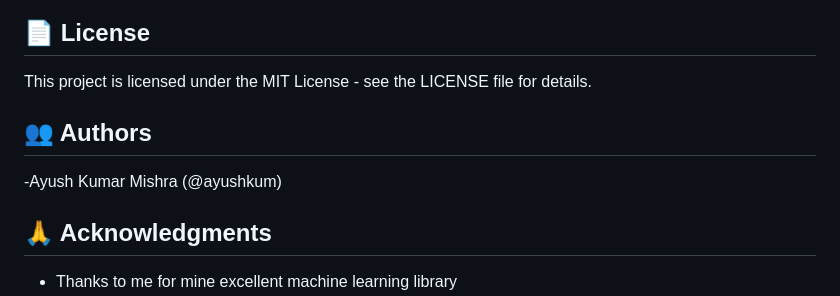
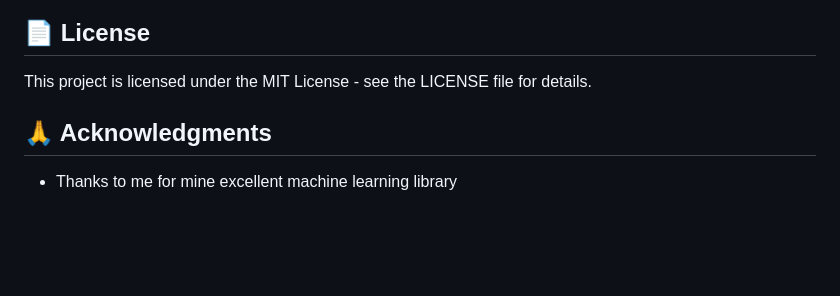
Before and after one commit to Ayush-mishra-0-0/ai-ml-Project, a Markdown page: readme.md, the part around the change. GitHub-like rendering; blank space fills up the shorter version.

```diff
--- a/readme.md
+++ b/readme.md
@@ -200,8 +200,6 @@ Test R2: 0.886006145423602
 ## 📄 License
 This project is licensed under the MIT License - see the LICENSE file for details.
 
-## 👥 Authors
--Ayush Kumar Mishra (@ayushkum)
 
 ## 🙏 Acknowledgments
 - Thanks to me for mine excellent machine learning library
```
